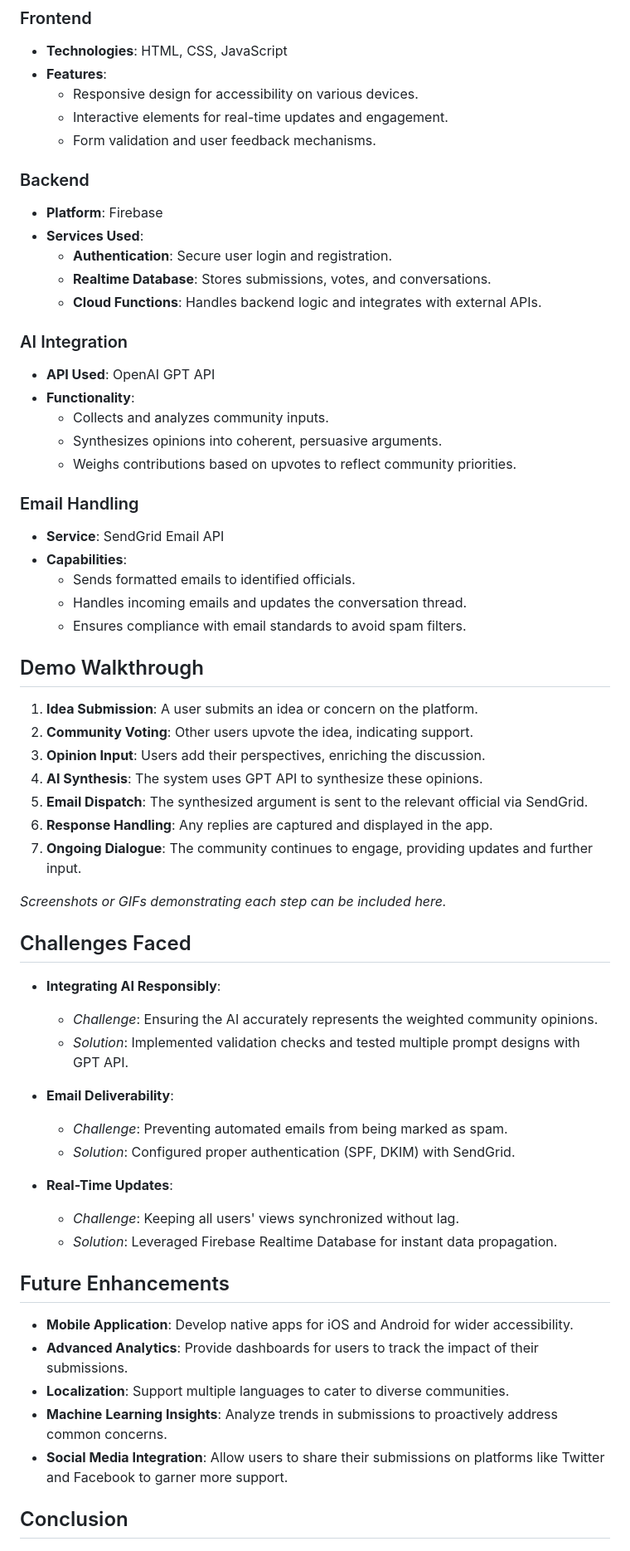
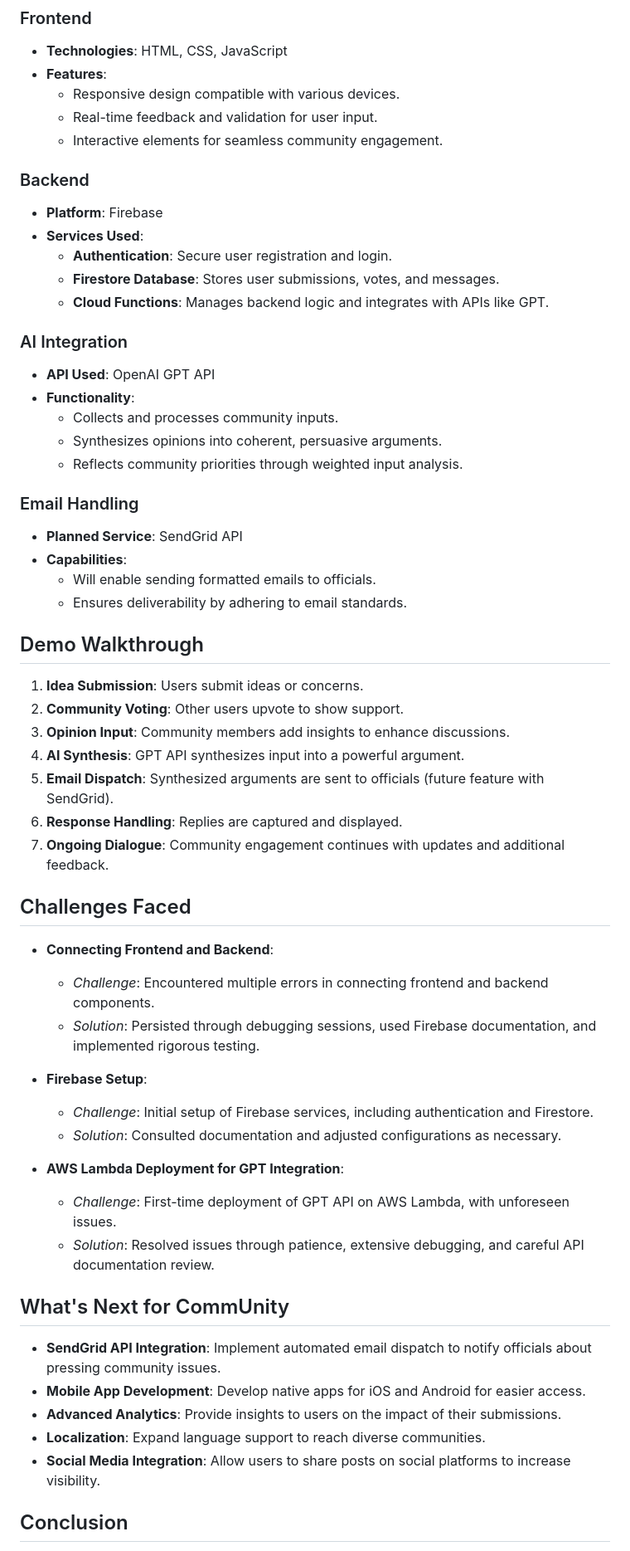
Before and after one commit to jek821/CommUnity, a Markdown page: README.md, the part around one of its changes. Shown at 83% size. Rendered like a GitHub page.

```diff
--- a/README.md
+++ b/README.md
@@ -42,67 +41,64 @@ CommUnity addresses this gap by providing a centralized platform where:
 
 - **Technologies**: HTML, CSS, JavaScript
 - **Features**:
-  - Responsive design for accessibility on various devices.
-  - Interactive elements for real-time updates and engagement.
-  - Form validation and user feedback mechanisms.
+  - Responsive design compatible with various devices.
+  - Real-time feedback and validation for user input.
+  - Interactive elements for seamless community engagement.
 
 ### Backend
 
 - **Platform**: Firebase
 - **Services Used**:
-  - **Authentication**: Secure user login and registration.
-  - **Realtime Database**: Stores submissions, votes, and conversations.
-  - **Cloud Functions**: Handles backend logic and integrates with external APIs.
+  - **Authentication**: Secure user registration and login.
+  - **Firestore Database**: Stores user submissions, votes, and messages.
+  - **Cloud Functions**: Manages backend logic and integrates with APIs like GPT.
 
 ### AI Integration
 
 - **API Used**: OpenAI GPT API
 - **Functionality**:
-  - Collects and analyzes community inputs.
+  - Collects and processes community inputs.
   - Synthesizes opinions into coherent, persuasive arguments.
-  - Weighs contributions based on upvotes to reflect community priorities.
+  - Reflects community priorities through weighted input analysis.
 
 ### Email Handling
 
-- **Service**: SendGrid Email API
+- **Planned Service**: SendGrid API
 - **Capabilities**:
-  - Sends formatted emails to identified officials.
-  - Handles incoming emails and updates the conversation thread.
-  - Ensures compliance with email standards to avoid spam filters.
+  - Will enable sending formatted emails to officials.
+  - Ensures deliverability by adhering to email standards.
 
 ## Demo Walkthrough
 
-1. **Idea Submission**: A user submits an idea or concern on the platform.
-2. **Community Voting**: Other users upvote the idea, indicating support.
-3. **Opinion Input**: Users add their perspectives, enriching the discussion.
-4. **AI Synthesis**: The system uses GPT API to synthesize these opinions.
-5. **Email Dispatch**: The synthesized argument is sent to the relevant official via SendGrid.
-6. **Response Handling**: Any replies are captured and displayed in the app.
-7. **Ongoing Dialogue**: The community continues to engage, providing updates and further input.
-
-*Screenshots or GIFs demonstrating each step can be included here.*
+1. **Idea Submission**: Users submit ideas or concerns.
+2. **Community Voting**: Other users upvote to show support.
+3. **Opinion Input**: Community members add insights to enhance discussions.
+4. **AI Synthesis**: GPT API synthesizes input into a powerful argument.
+5. **Email Dispatch**: Synthesized arguments are sent to officials (future feature with SendGrid).
+6. **Response Handling**: Replies are captured and displayed.
+7. **Ongoing Dialogue**: Community engagement continues with updates and additional feedback.
 
 ## Challenges Faced
 
-- **Integrating AI Responsibly**:
-  - *Challenge*: Ensuring the AI accurately represents the weighted community opinions.
-  - *Solution*: Implemented validation checks and tested multiple prompt designs with GPT API.
+- **Connecting Frontend and Backend**:
+  - *Challenge*: Encountered multiple errors in connecting frontend and backend components.
+  - *Solution*: Persisted through debugging sessions, used Firebase documentation, and implemented rigorous testing.
 
-- **Email Deliverability**:
-  - *Challenge*: Preventing automated emails from being marked as spam.
-  - *Solution*: Configured proper authentication (SPF, DKIM) with SendGrid.
+- **Firebase Setup**:
+  - *Challenge*: Initial setup of Firebase services, including authentication and Firestore.
+  - *Solution*: Consulted documentation and adjusted configurations as necessary.
 
-- **Real-Time Updates**:
-  - *Challenge*: Keeping all users' views synchronized without lag.
-  - *Solution*: Leveraged Firebase Realtime Database for instant data propagation.
+- **AWS Lambda Deployment for GPT Integration**:
+  - *Challenge*: First-time deployment of GPT API on AWS Lambda, with unforeseen issues.
+  - *Solution*: Resolved issues through patience, extensive debugging, and careful API documentation review.
 
-## Future Enhancements
+## What's Next for CommUnity
 
-- **Mobile Application**: Develop native apps for iOS and Android for wider accessibility.
-- **Advanced Analytics**: Provide dashboards for users to track the impact of their submissions.
-- **Localization**: Support multiple languages to cater to diverse communities.
-- **Machine Learning Insights**: Analyze trends in submissions to proactively address common concerns.
-- **Social Media Integration**: Allow users to share their submissions on platforms like Twitter and Facebook to garner more support.
+- **SendGrid API Integration**: Implement automated email dispatch to notify officials about pressing community issues.
+- **Mobile App Development**: Develop native apps for iOS and Android for easier access.
+- **Advanced Analytics**: Provide insights to users on the impact of their submissions.
+- **Localization**: Expand language support to reach diverse communities.
+- **Social Media Integration**: Allow users to share posts on social platforms to increase visibility.
 
 ## Conclusion
 
```
Also changed, not shown: other parts of README.md (+18 -19 lines).
